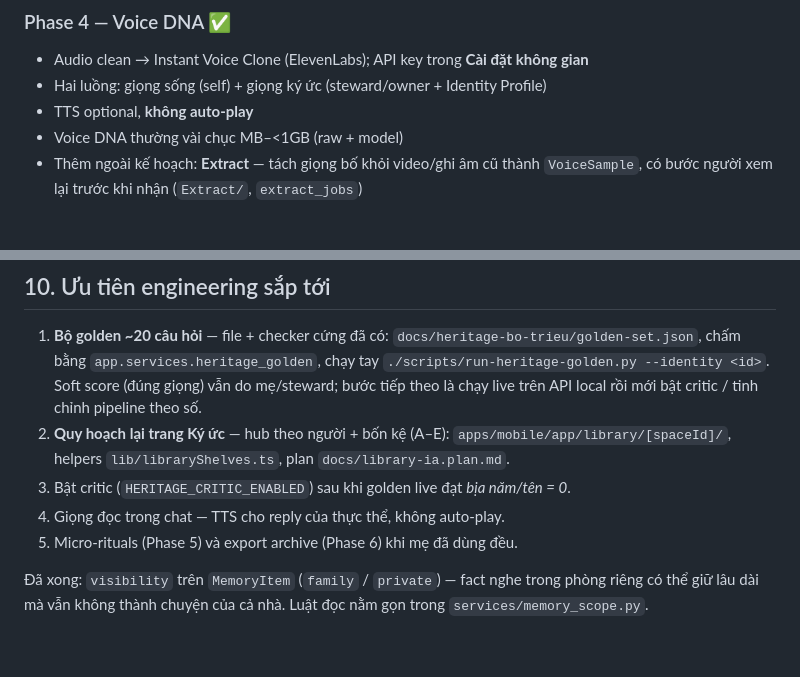
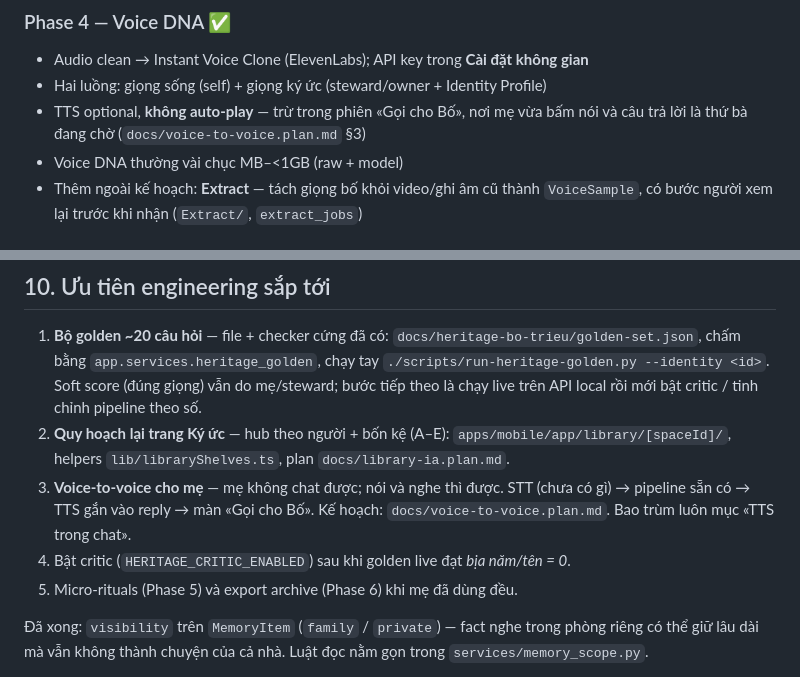
Before and after one commit to hiepsikien/Forever, a Markdown page: docs/PROJECT.md, 2 parts joined by grey strips. Rendered like a GitHub page; blank space fills up the shorter version.

```diff
--- a/docs/PROJECT.md
+++ b/docs/PROJECT.md
@@ -152,7 +152,8 @@ pgvector chỉ thêm khi có bằng chứng là truy hồi trượt, không ph
 ### Phase 4 — Voice DNA ✅
 - Audio clean → Instant Voice Clone (ElevenLabs); API key trong **Cài đặt không gian**
 - Hai luồng: giọng sống (self) + giọng ký ức (steward/owner + Identity Profile)
-- TTS optional, **không auto-play**
+- TTS optional, **không auto-play** — trừ trong phiên «Gọi cho Bố», nơi mẹ vừa
+  bấm nói và câu trả lời là thứ bà đang chờ (`docs/voice-to-voice.plan.md` §3)
 - Voice DNA thường vài chục MB–<1GB (raw + model)
 - Thêm ngoài kế hoạch: **Extract** — tách giọng bố khỏi video/ghi âm cũ thành
   `VoiceSample`, có bước người xem lại trước khi nhận (`Extract/`, `extract_jobs`)
@@ -204,8 +205,10 @@ từng thành viên. Chưa có Alembic — bảng mới qua `create_all`, cột
 2. **Quy hoạch lại trang Ký ức** — hub theo người + bốn kệ (A–E):
    `apps/mobile/app/library/[spaceId]/`, helpers `lib/libraryShelves.ts`,
    plan `docs/library-ia.plan.md`.
-3. Bật critic (`HERITAGE_CRITIC_ENABLED`) sau khi golden live đạt *bịa năm/tên = 0*.
-4. Giọng đọc trong chat — TTS cho reply của thực thể, không auto-play.
+3. **Voice-to-voice cho mẹ** — mẹ không chat được; nói và nghe thì được. STT
+   (chưa có gì) → pipeline sẵn có → TTS gắn vào reply → màn «Gọi cho Bố».
+   Kế hoạch: `docs/voice-to-voice.plan.md`. Bao trùm luôn mục «TTS trong chat».
+4. Bật critic (`HERITAGE_CRITIC_ENABLED`) sau khi golden live đạt *bịa năm/tên = 0*.
 5. Micro-rituals (Phase 5) và export archive (Phase 6) khi mẹ đã dùng đều.
 
 Đã xong: `visibility` trên `MemoryItem` (`family` / `private`) — fact nghe trong
```
Also changed, not shown: docs/voice-to-voice.plan.md (added, +145 -0 lines).
